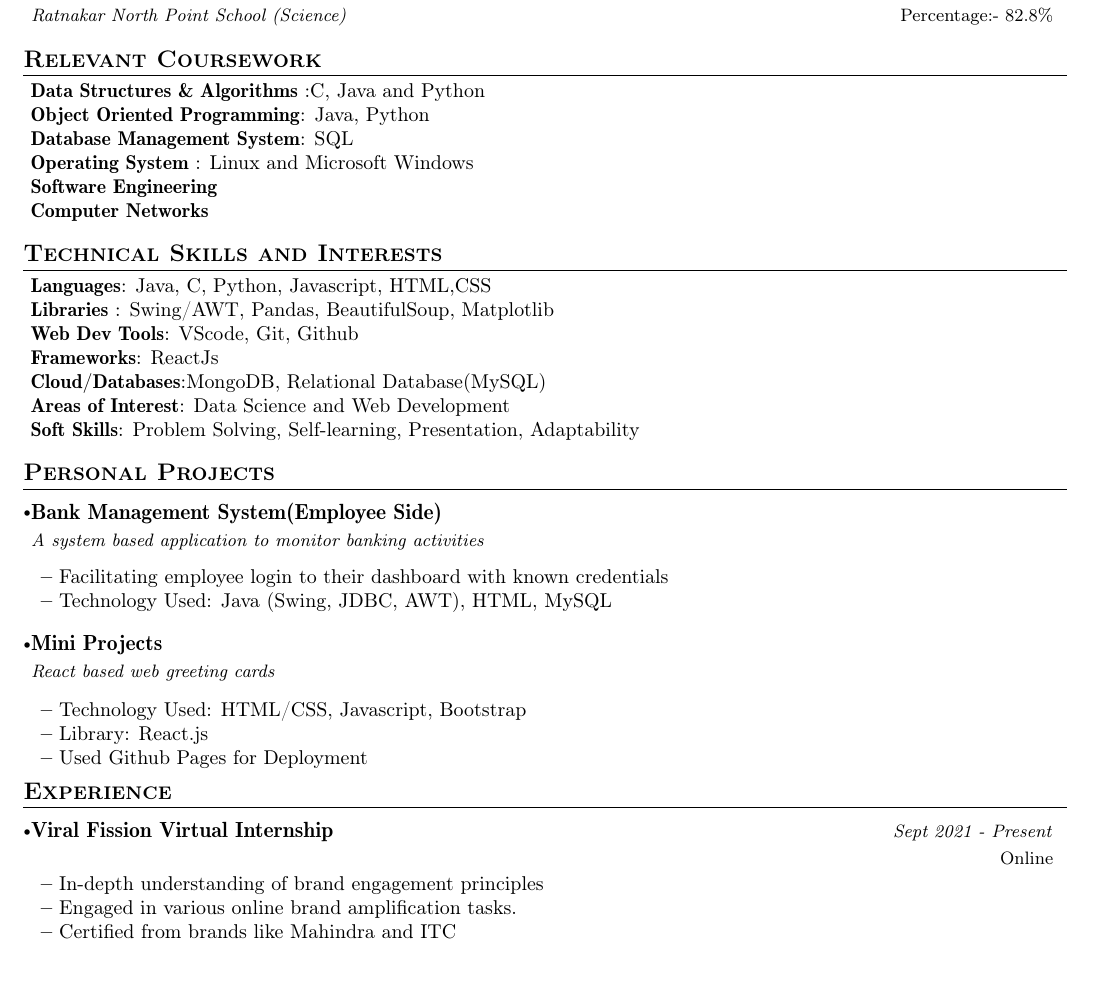
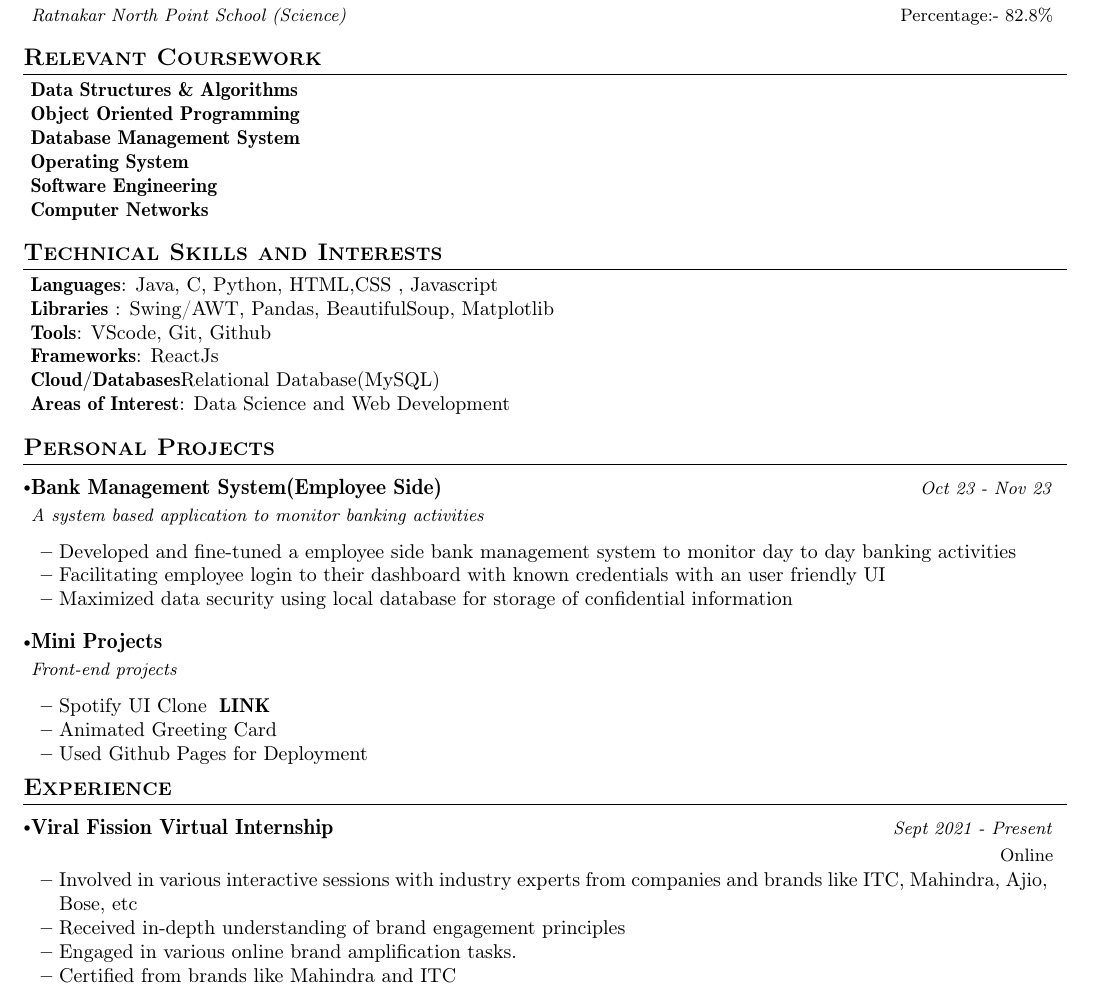
Before and after one commit to arkodipdas/Resume, a LaTeX CV (resume.tex): part of the page, cut so that both start at the same text, the shorter picture padded with empty space. Compiled offline with pdfLaTeX.

Commit message:
Updated resume.tex on 5/05/2024
Added link to spotify ui clone
Explained more about projects

```diff
--- a/resume.tex
+++ b/resume.tex
@@ -166,10 +166,10 @@
 \section{\textbf{Relevant Coursework}}
  \begin{itemize}[leftmargin=0.05in, label={}]
     \small{\item{
- \textbf{Data Structures \& Algorithms }{:C, Java and Python} \\
-     \textbf{Object Oriented Programming}{: Java, Python} \\
-    \textbf{Database Management System}{: SQL } \\
-     \textbf{Operating System }{: Linux and Microsoft Windows}\\
+ \textbf{Data Structures \& Algorithms }{} \\
+     \textbf{Object Oriented Programming}{} \\
+    \textbf{Database Management System}{ } \\
+     \textbf{Operating System }{}\\
 
 \textbf{Software Engineering} \\
      \textbf{Computer Networks} \\
@@ -180,15 +180,12 @@
 \section{\textbf{Technical Skills and Interests}}
  \begin{itemize}[leftmargin=0.05in, label={}]
     \small{\item{
-     \textbf{Languages}{: Java, C, Python, Javascript, HTML,CSS } \\
+     \textbf{Languages}{: Java, C, Python, HTML,CSS , Javascript} \\
      \textbf{Libraries }{: Swing/AWT, Pandas, BeautifulSoup, Matplotlib }\\
-     \textbf{Web Dev Tools}{: VScode, Git, Github } \\
+     \textbf{Tools}{: VScode, Git, Github } \\
      \textbf{Frameworks}{: ReactJs } \\
-     \textbf{Cloud/Databases}{:MongoDB, Relational Database(MySQL) } \\
+     \textbf{Cloud/Databases}{Relational Database(MySQL) } \\
 \textbf{Areas of Interest}{: Data Science and Web Development} \\
-
-
-     \textbf{Soft Skills}{: Problem Solving, Self-learning, Presentation, Adaptability} \\
     }}
  \end{itemize}
  \vspace{-16pt}
@@ -198,24 +195,26 @@
     \resumeProject
       {Bank Management System(Employee Side)} %Project Name
       {A system based application to monitor banking activities} %Project Name, Location Name
-      {} %Event Dates
+      {Oct 23 - Nov 23} %Event Dates
 
       \resumeItemListStart
-        \item {Facilitating employee login to their dashboard with known credentials}
-        \item {Technology Used: Java (Swing, JDBC, AWT), HTML, MySQL}
+        \item {Developed and fine-tuned a employee side bank management system to monitor day to day banking activities}
+        \item {Facilitating employee login to their dashboard with known credentials with an user friendly UI}
+        \item {Maximized data security using local database for storage of confidential information}
+
 
     \resumeItemListEnd
     \vspace{-2mm}
 
     \resumeProject
       {Mini Projects} %Project Name
-      {React based web greeting cards  } %Project Name, Location Name
+      {Front-end projects} %Project Name, Location Name
       {} %Event Dates
 
       \resumeItemListStart
 
-        \item {Technology Used: HTML/CSS, Javascript, Bootstrap}
-        \item{Library: React.js}
+        \item {Spotify UI Clone}\hspace{1mm}    \href{https://arkodipdas.github.io/Spotify-UI-Clone/af.com}{\textbf{LINK}}
+        \item{Animated Greeting Card}
         \item {Used Github Pages for Deployment}
     \resumeItemListEnd
     \vspace{-2mm}
@@ -235,7 +234,8 @@
       {}{Sept 2021 - Present}
       \vspace{-2.0mm}
       \resumeItemListStart
-    \item {In-depth understanding of brand engagement principles}
+      \item {Involved in various interactive sessions with industry experts from companies and brands like ITC, Mahindra, Ajio, Bose, etc}
+    \item {Received in-depth understanding of brand engagement principles}
     \item {Engaged in various online brand amplification tasks.}
     \item {Certified from brands like Mahindra and ITC }
     \resumeItemListEnd
```
